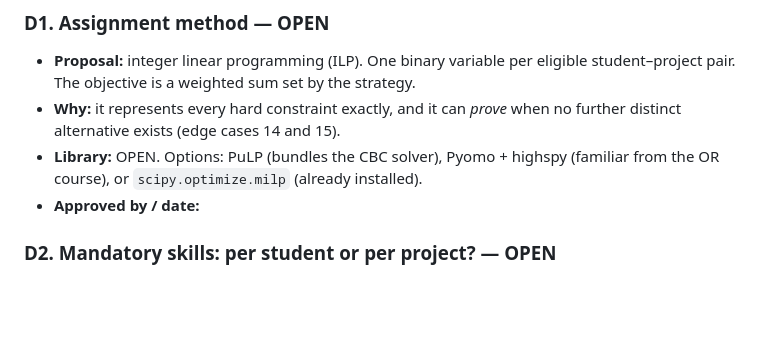
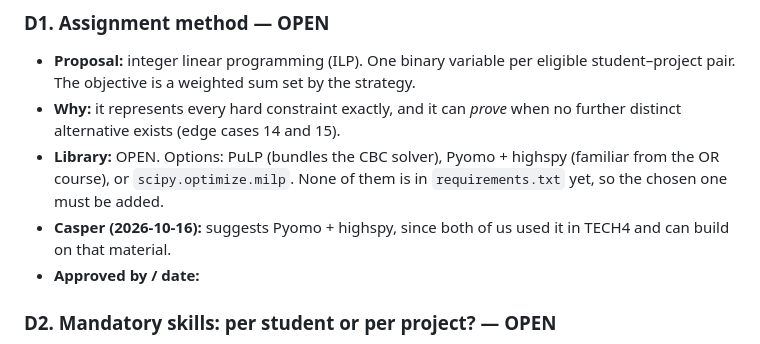
Before and after one commit to Casperwaale/TECH5-Group5-6-CollabProject, a Markdown page: docs/team_b_decisions.md, the part around the change. GitHub-like rendering; blank space fills up the shorter version.

Commit message:
docs: correct SciPy claim in D1 and record Casper's library proposal
SciPy is not in requirements.txt, so it is not installed on a fresh
machine. D1 stays OPEN; Casper's Pyomo + highspy suggestion is noted.

Co-Authored-By: Claude Opus 5.5 <noreply@anthropic.com>

```diff
--- a/docs/team_b_decisions.md
+++ b/docs/team_b_decisions.md
@@ -11,7 +11,8 @@ Status values: **OPEN** (not decided) · **PROPOSED** (team's choice, awaiting a
 ### D1. Assignment method — OPEN
 - **Proposal:** integer linear programming (ILP). One binary variable per eligible student–project pair. The objective is a weighted sum set by the strategy.
 - **Why:** it represents every hard constraint exactly, and it can *prove* when no further distinct alternative exists (edge cases 14 and 15).
-- **Library:** OPEN. Options: PuLP (bundles the CBC solver), Pyomo + highspy (familiar from the OR course), or `scipy.optimize.milp` (already installed).
+- **Library:** OPEN. Options: PuLP (bundles the CBC solver), Pyomo + highspy (familiar from the OR course), or `scipy.optimize.milp`. None of them is in `requirements.txt` yet, so the chosen one must be added.
+- **Casper (2026-10-16):** suggests Pyomo + highspy, since both of us used it in TECH4 and can build on that material.
 - **Approved by / date:**
 
 ### D2. Mandatory skills: per student or per project? — OPEN
```
